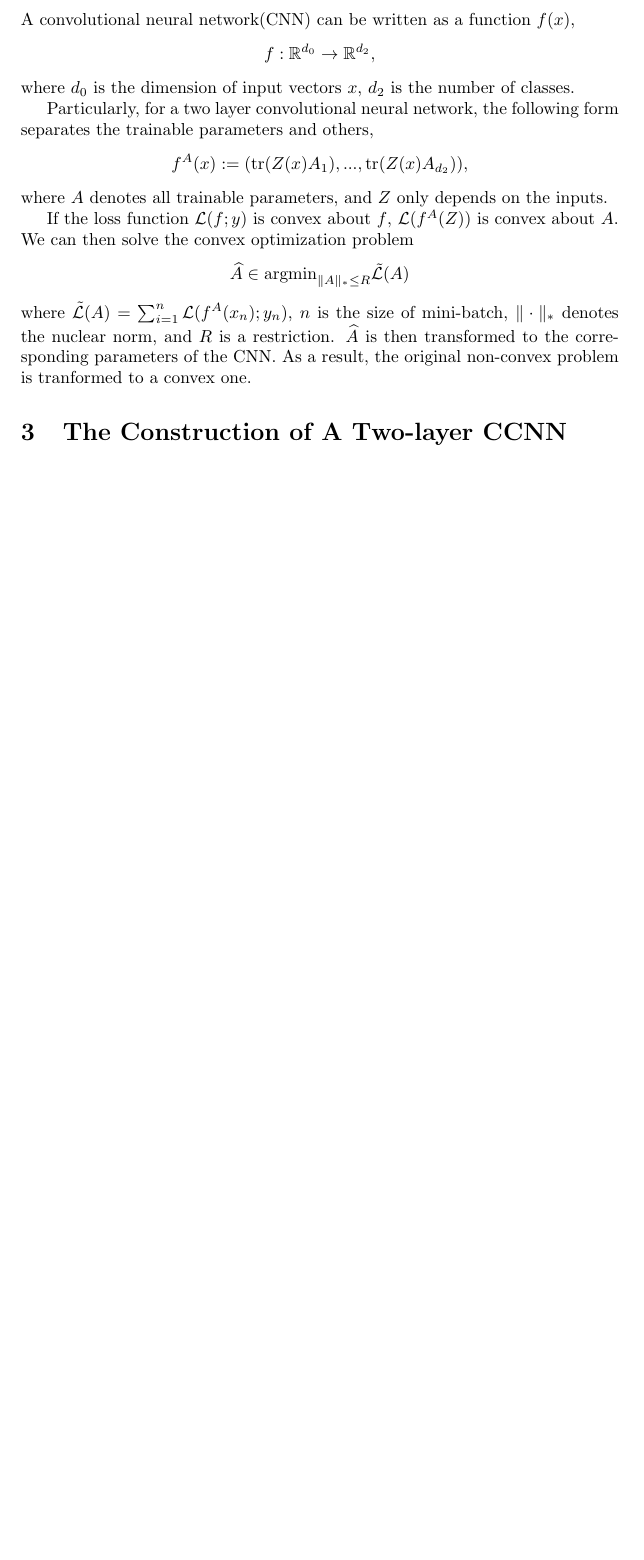
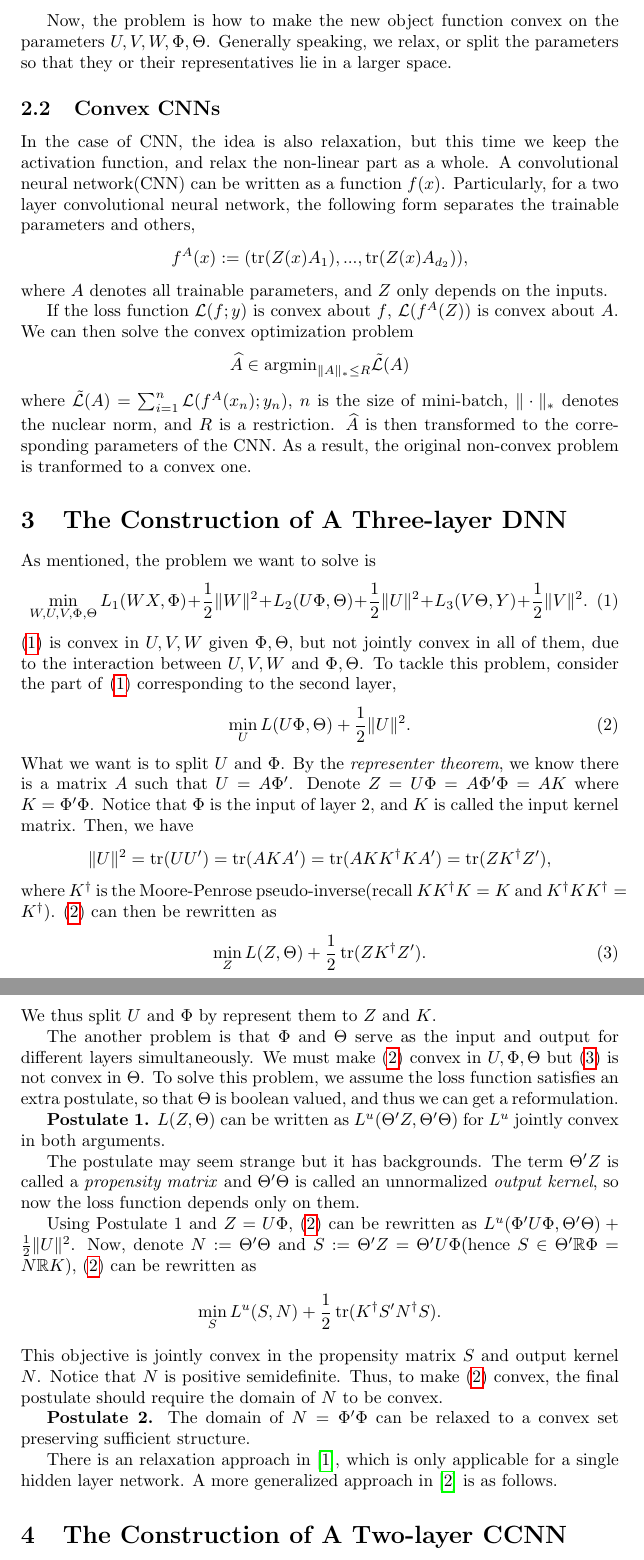
Before and after one commit to jhshen95/proj-for-big-data, a LaTeX document (report_xdj.tex): part of page 2 of 6 before the commit and two parts of pages 3 and 4 of 7 after it, the two joined at a grey line, cut at the place of the change, the shorter picture padded with empty space. Compiled offline with pdfLaTeX.

Commit message:
more DNN

```diff
--- a/report_xdj.tex
+++ b/report_xdj.tex
@@ -1,5 +1,6 @@
 \documentclass{article}
 \usepackage{amsmath}
+\DeclareMathOperator{\tr}{tr}
 \usepackage{amsfonts}
 \usepackage{amssymb}
 \usepackage{hyperref}
@@ -28,10 +28,5 @@
 \section{Introduction}
 In this review, we analyze a two layer convexified convolutional neural network(CCNN) based on \cite{zhang2016convexified}, make a review of the related works and use some new methods to solve this problem.
 \section{A Brief Summary of the Main Ideas}
-The work in \cite{zhang2016convexified} is mainly about convexifying a two-layer convolutional neural network. Before it there is the convexification of a two-layer deep neural network work in \cite{aslan2013convex} and \cite{aslan2014convex}. The idea
-\subsection{Convex Two Layer and Deep Learning}
-A convolutional neural network(CNN) can be written as a function $f(x)$,
-\[f:\mathbb{R}^{d_0}\rightarrow\mathbb{R}^{d_2},\] where $d_0$ is the dimension of input vectors $x$, $d_2$ is the number of classes.
+The work in \cite{zhang2016convexified} is mainly about convexifying a two-layer convolutional neural network. Before it there is the convexification of a multi-layer deep neural network(DNN) in \cite{aslan2014convex}, earlier than which is a more generalized two layer modeling in \cite{aslan2013convex}.
 
-Particularly, for a two layer convolutional neural network, the following form separates the trainable parameters and others,
-\[f^A(x):=(\text{tr}(Z(x)A_1),...,\text{tr}(Z(x)A_{d_2})),\]
@@ -38,3 +42,8 @@ Particularly, for a two layer convolutional neural network, the following form s
+Now, the problem is how to make the new object function convex on the parameters $U,V,W,\Phi,\Theta$. Generally speaking, we relax, or split the parameters so that they or their representatives lie in a larger space.
+
+\subsection{Convex CNNs}
+In the case of CNN, the idea is also relaxation, but this time we keep the activation function, and relax the non-linear part as a whole. A convolutional neural network(CNN) can be written as a function $f(x)$. Particularly, for a two layer convolutional neural network, the following form separates the trainable parameters and others,
+\[f^A(x):=(\tr(Z(x)A_1),...,\tr(Z(x)A_{d_2})),\]
 where $A$ denotes all trainable parameters, and $Z$ only depends on the inputs.
 
 If the loss function $\mathcal{L}(f;y)$ is convex about $f$, $\mathcal{L}(f^A(Z))$ is convex about $A$. We can then solve the convex optimization problem
@@ -42,9 +51,41 @@ If the loss function $\mathcal{L}(f;y)$ is convex about $f$, $\mathcal{L}(f^A(Z)
 \widehat{A}\in\text{argmin}_{\|A\|_*\leq R}\tilde{\mathcal{L}}(A)
 \end{align*}
 where $\tilde{\mathcal{L}}(A)=\sum_{i=1}^n\mathcal{L}(f^A(x_n);y_n)$, $n$ is the size of mini-batch, $\|\cdot\|_*$ denotes the nuclear norm, and $R$ is a restriction. $\widehat{A}$ is then transformed to the corresponding parameters of the CNN. As a result, the original non-convex problem is tranformed to a convex one.
+\section{The Construction of A Three-layer DNN}
+As mentioned, the problem we want to solve is
+\begin{equation}\label{dnn}
+\min_{W,U,V,\Phi,\Theta}L_1(WX,\Phi)+\frac{1}{2}\|W\|^2+L_2(U\Phi,\Theta)+\frac{1}{2}\|U\|^2+L_3(V\Theta,Y)+\frac{1}{2}\|V\|^2.
+\end{equation}
+\eqref{dnn} is convex in $U,V,W$ given $\Phi,\Theta$, but not jointly convex in all of them, due to the interaction between $U,V,W$ and $\Phi,\Theta$. To tackle this problem, consider the part of \eqref{dnn} corresponding to the second layer,
+\begin{equation}\label{dnn2}
+	\min_U L(U\Phi,\Theta)+\frac{1}{2}\|U\|^2.
+\end{equation}
+What we want is to split $U$ and $\Phi$. By the \emph{representer theorem}, we know there is a matrix $A$ such that $U=A\Phi'$. Denote $Z=U\Phi=A\Phi'\Phi=AK$ where $K=\Phi'\Phi$. Notice that $\Phi$ is the input of layer 2, and $K$ is called the input kernel matrix. Then, we have
+\[\|U\|^2=\tr(UU')=\tr(AKA')=\tr(AKK^\dagger KA')=\tr(ZK^\dagger Z'),\]
+where $K^\dagger$ is the Moore-Penrose pseudo-inverse(recall $KK^\dagger K=K$ and $K^\dagger KK^\dagger=K^\dagger$). \eqref{dnn2} can then be rewritten as
+\begin{equation}\label{dnn3}
+	\min_Z L(Z,\Theta)+\frac{1}{2}\tr(ZK^\dagger Z').
+\end{equation}
+We thus split $U$ and $\Phi$ by represent them to $Z$ and $K$.
+
+The another problem is that $\Phi$ and $\Theta$ serve as the input and output for different layers simultaneously. We must make \eqref{dnn2} convex in $U,\Phi,\Theta$ but \eqref{dnn3} is not convex in $\Theta$. To solve this problem, we assume the loss function satisfies an extra postulate, so that $\Theta$ is boolean valued, and thus we can get a reformulation.
+
+\textbf{Postulate 1.} $L(Z,\Theta)$ can be written as $L^u(\Theta'Z,\Theta'\Theta)$ for $L^u$ jointly convex in both arguments.
+
+The postulate may seem strange but it has backgrounds. The term $\Theta'Z$ is called a \emph{propensity matrix} and $\Theta'\Theta$ is called an unnormalized \emph{output kernel}, so now the loss function depends only on them.
+
+Using Postulate 1 and $Z=U\Phi$, \eqref{dnn2} can be rewritten as $L^u(\Phi'U\Phi,\Theta'\Theta)+\frac{1}{2}\|U\|^2$. Now, denote $N:=\Theta'\Theta$ and $S:=\Theta'Z=\Theta'U\Phi$(hence $S\in\Theta'\mathbb{R}\Phi=N\mathbb{R}K$), \eqref{dnn2} can be rewritten as
+\[\min_SL^u(S,N)+\frac{1}{2}\tr(K^\dagger S'N^\dagger S).\]
+This objective is jointly convex in the propensity matrix $S$ and output kernel $N$. Notice that $N$ is positive semidefinite. Thus, to make \eqref{dnn2} convex, the final postulate should require the domain of $N$ to be convex.
+
+\textbf{Postulate 2.} The domain of $N=\Phi'\Phi$ can be relaxed to a convex set preserving sufficient structure.
+
+There is an relaxation approach in \cite{aslan2013convex}, which is only applicable for a single hidden layer network. A more generalized approach in \cite{aslan2014convex} is as follows.
+
+
+
 \section{The Construction of A Two-layer CCNN}
 A two-layer CCNN can be written as a function $f:\mathbb{R}^{d_0}\rightarrow\mathbb{R}^{d_2}$, which takes in a vector $x$ that is often the vector-representation of a picture. In the context of this review, the output $f(x)$ is a discrete distribution vector, i.e. the $k$th element $f_k(x)\in\left[0,1\right] $ denotes the probability of $x$ belonging to class $k$.
-
 
 In a common explanation, the construction of $f$ can be written as follows.
 
```
Also changed, not shown: report_xdj.pdf, report_xdj.tex (14 more changed lines), 1 other file.
